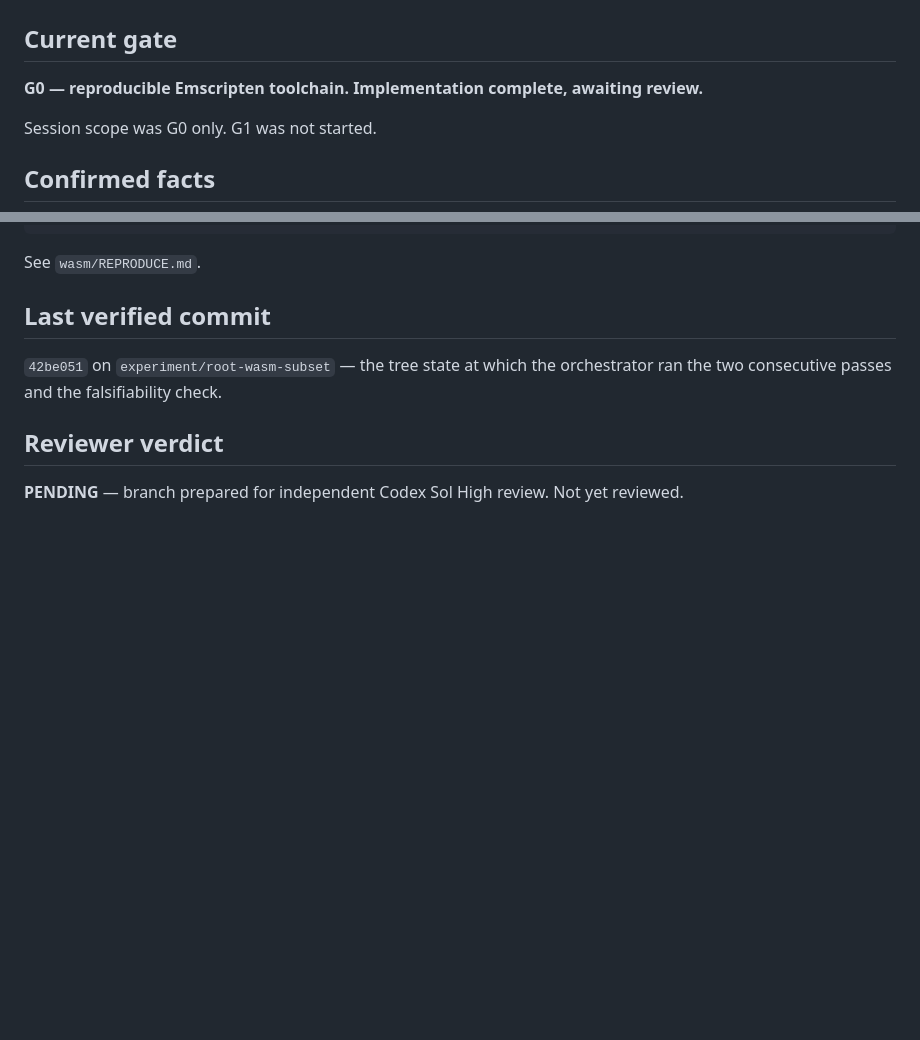
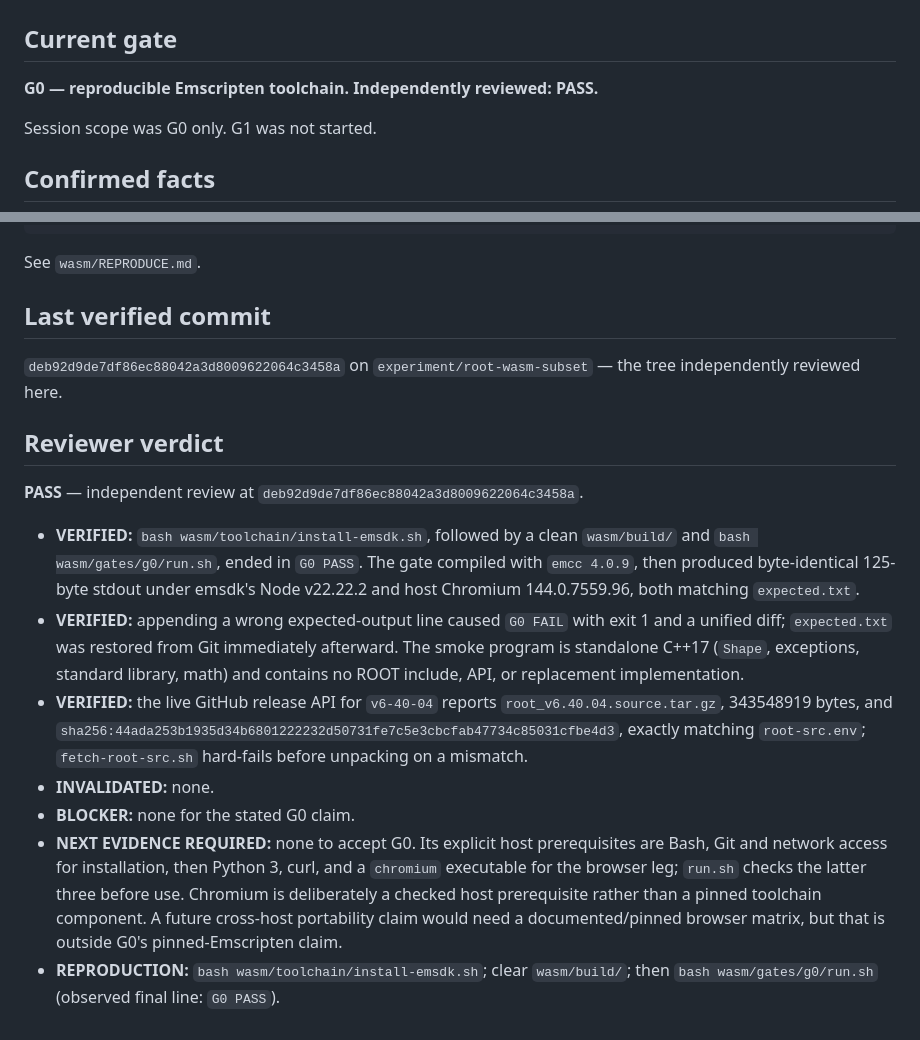
Before and after one commit to fbientrigo/root-kata, a Markdown page: wasm/STATE.md, 2 parts joined by grey strips. GitHub-like rendering; blank space fills up the shorter version.

Commit message:
docs(wasm): record independent G0 review

```diff
--- a/wasm/STATE.md
+++ b/wasm/STATE.md
@@ -2,7 +2,7 @@
 
 ## Current gate
 
-**G0 — reproducible Emscripten toolchain. Implementation complete, awaiting review.**
+**G0 — reproducible Emscripten toolchain. Independently reviewed: PASS.**
 
 Session scope was G0 only. G1 was not started.
 
@@ -115,9 +115,32 @@ See `wasm/REPRODUCE.md`.
 
 ## Last verified commit
 
-`42be051` on `experiment/root-wasm-subset` — the tree state at which the orchestrator ran
-the two consecutive passes and the falsifiability check.
+`deb92d9de7df86ec88042a3d8009622064c3458a` on `experiment/root-wasm-subset` —
+the tree independently reviewed here.
 
 ## Reviewer verdict
 
-**PENDING** — branch prepared for independent Codex Sol High review. Not yet reviewed.
+**PASS** — independent review at `deb92d9de7df86ec88042a3d8009622064c3458a`.
+
+- **VERIFIED:** `bash wasm/toolchain/install-emsdk.sh`, followed by a clean
+  `wasm/build/` and `bash wasm/gates/g0/run.sh`, ended in `G0 PASS`. The gate compiled
+  with `emcc 4.0.9`, then produced byte-identical 125-byte stdout under emsdk's Node
+  v22.22.2 and host Chromium 144.0.7559.96, both matching `expected.txt`.
+- **VERIFIED:** appending a wrong expected-output line caused `G0 FAIL` with exit 1 and
+  a unified diff; `expected.txt` was restored from Git immediately afterward. The smoke
+  program is standalone C++17 (`Shape`, exceptions, standard library, math) and contains
+  no ROOT include, API, or replacement implementation.
+- **VERIFIED:** the live GitHub release API for `v6-40-04` reports
+  `root_v6.40.04.source.tar.gz`, 343548919 bytes, and
+  `sha256:44ada253b1935d34b6801222232d50731fe7c5e3cbcfab47734c85031cfbe4d3`, exactly
+  matching `root-src.env`; `fetch-root-src.sh` hard-fails before unpacking on a mismatch.
+- **INVALIDATED:** none.
+- **BLOCKER:** none for the stated G0 claim.
+- **NEXT EVIDENCE REQUIRED:** none to accept G0. Its explicit host prerequisites are
+  Bash, Git and network access for installation, then Python 3, curl, and a `chromium`
+  executable for the browser leg; `run.sh` checks the latter three before use. Chromium is
+  deliberately a checked host prerequisite rather than a pinned toolchain component. A
+  future cross-host portability claim would need a documented/pinned browser matrix, but
+  that is outside G0's pinned-Emscripten claim.
+- **REPRODUCTION:** `bash wasm/toolchain/install-emsdk.sh`; clear `wasm/build/`; then
+  `bash wasm/gates/g0/run.sh` (observed final line: `G0 PASS`).
```
